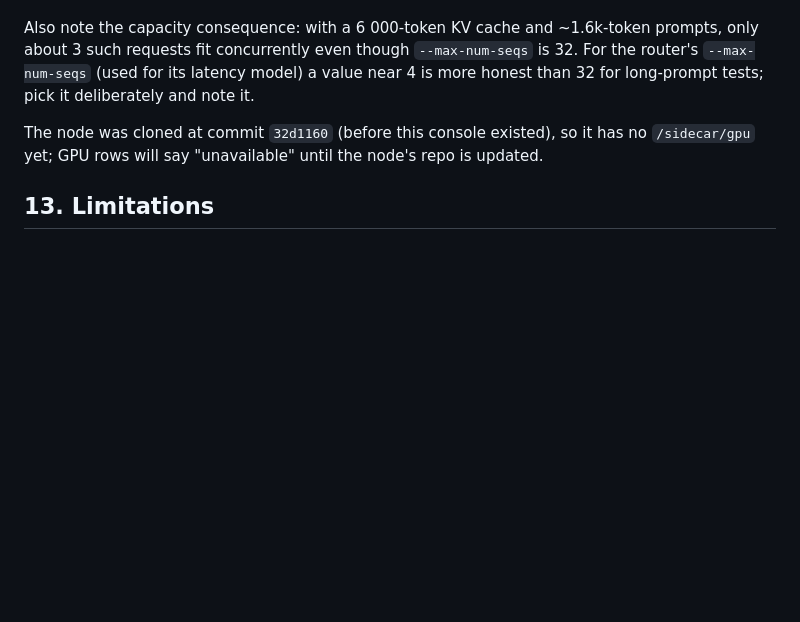
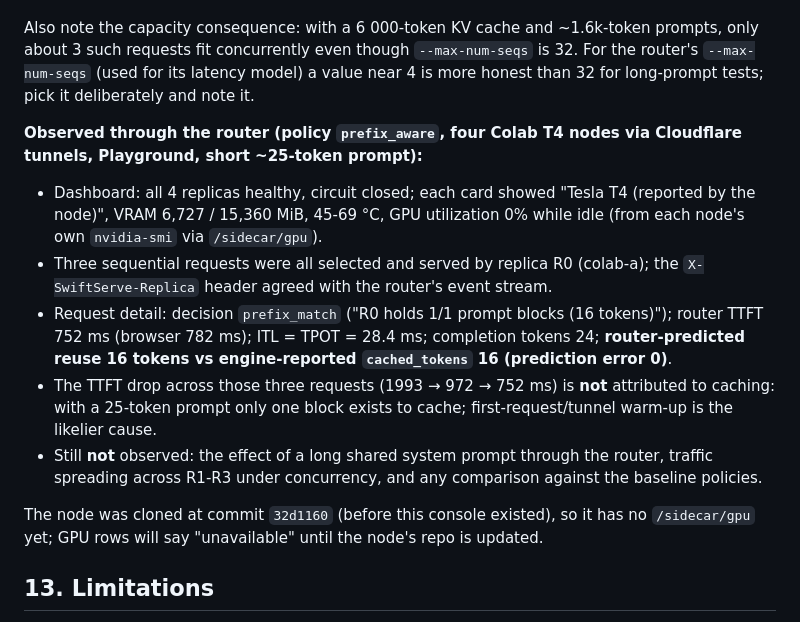
Before and after one commit to Akshataram/distrouter, a Markdown page: docs/COMPLETE_PROJECT_WALKTHROUGH.md, the part around the change. Rendered like a GitHub page; blank space fills up the shorter version.

Commit message:
Docs: record first real observations through the router on four Colab T4 nodes
Co-Authored-By: Claude Sonnet 5.5 <noreply@anthropic.com>
Claude-Session: https://claude.ai/code/session_01MpvnYWzvWhixwcFeFULcu6

```diff
--- a/docs/COMPLETE_PROJECT_WALKTHROUGH.md
+++ b/docs/COMPLETE_PROJECT_WALKTHROUGH.md
@@ -180,6 +180,13 @@ This confirms on real hardware that vLLM's prefix cache works, that `cached_toke
 
 Also note the capacity consequence: with a 6 000-token KV cache and ~1.6k-token prompts, only about 3 such requests fit concurrently even though `--max-num-seqs` is 32. For the router's `--max-num-seqs` (used for its latency model) a value near 4 is more honest than 32 for long-prompt tests; pick it deliberately and note it.
 
+**Observed through the router (policy `prefix_aware`, four Colab T4 nodes via Cloudflare tunnels, Playground, short ~25-token prompt):**
+- Dashboard: all 4 replicas healthy, circuit closed; each card showed "Tesla T4 (reported by the node)", VRAM 6,727 / 15,360 MiB, 45-69 °C, GPU utilization 0% while idle (from each node's own `nvidia-smi` via `/sidecar/gpu`).
+- Three sequential requests were all selected and served by replica R0 (colab-a); the `X-SwiftServe-Replica` header agreed with the router's event stream.
+- Request detail: decision `prefix_match` ("R0 holds 1/1 prompt blocks (16 tokens)"); router TTFT 752 ms (browser 782 ms); ITL = TPOT = 28.4 ms; completion tokens 24; **router-predicted reuse 16 tokens vs engine-reported `cached_tokens` 16 (prediction error 0)**.
+- The TTFT drop across those three requests (1993 → 972 → 752 ms) is **not** attributed to caching: with a 25-token prompt only one block exists to cache; first-request/tunnel warm-up is the likelier cause.
+- Still **not** observed: the effect of a long shared system prompt through the router, traffic spreading across R1-R3 under concurrency, and any comparison against the baseline policies.
+
 The node was cloned at commit `32d1160` (before this console existed), so it has no `/sidecar/gpu` yet; GPU rows will say "unavailable" until the node's repo is updated.
 
 ## 13. Limitations
```
